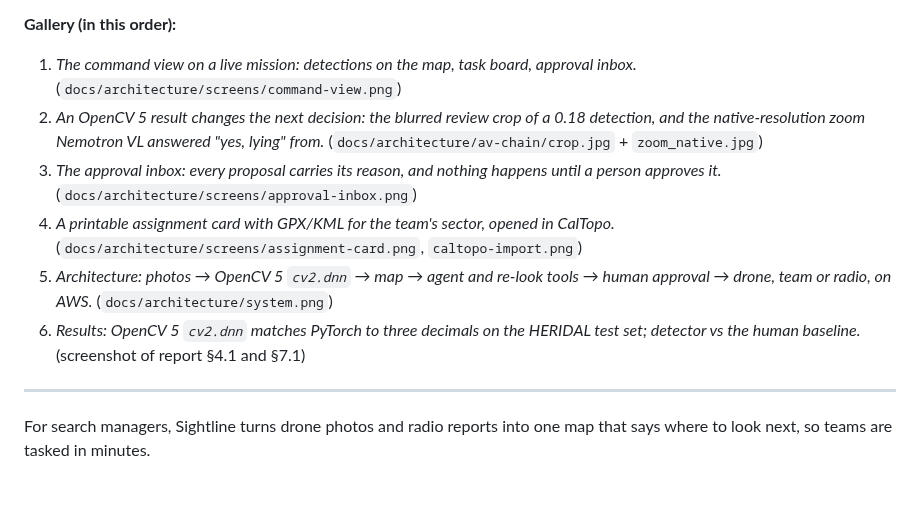
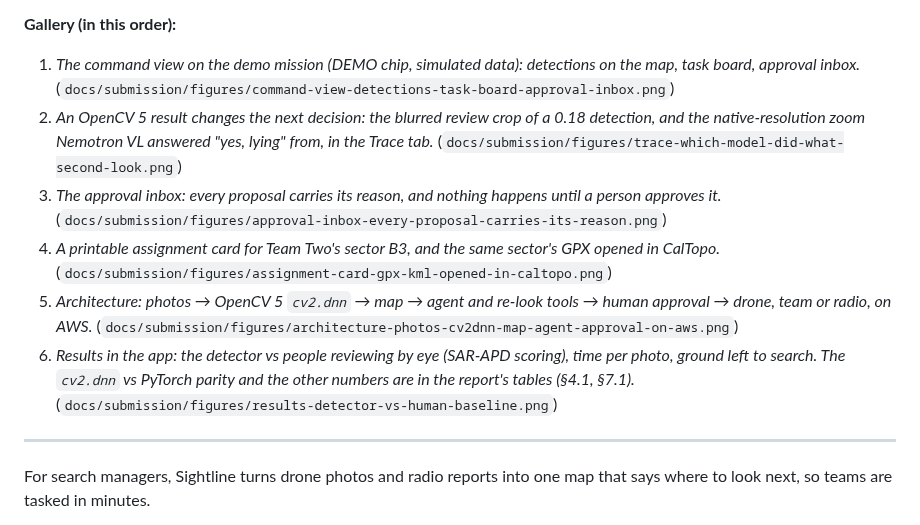
Before and after one commit to Drivera0/sightline, a Markdown page: docs/submission/DEVPOST_OPENCV.md, the part around the change. GitHub-like rendering; blank space fills up the shorter version.

```diff
--- a/docs/submission/DEVPOST_OPENCV.md
+++ b/docs/submission/DEVPOST_OPENCV.md
@@ -26,12 +26,12 @@ Production: burn in captions; 1080p master; YouTube "Not for Kids"; no copyright
 
 **Gallery (in this order):**
 
-1. *The command view on a live mission: detections on the map, task board, approval inbox.* (`docs/architecture/screens/command-view.png`)
-2. *An OpenCV 5 result changes the next decision: the blurred review crop of a 0.18 detection, and the native-resolution zoom Nemotron VL answered "yes, lying" from.* (`docs/architecture/av-chain/crop.jpg` + `zoom_native.jpg`)
-3. *The approval inbox: every proposal carries its reason, and nothing happens until a person approves it.* (`docs/architecture/screens/approval-inbox.png`)
-4. *A printable assignment card with GPX/KML for the team's sector, opened in CalTopo.* (`docs/architecture/screens/assignment-card.png`, `caltopo-import.png`)
-5. *Architecture: photos → OpenCV 5 `cv2.dnn` → map → agent and re-look tools → human approval → drone, team or radio, on AWS.* (`docs/architecture/system.png`)
-6. *Results: OpenCV 5 `cv2.dnn` matches PyTorch to three decimals on the HERIDAL test set; detector vs the human baseline.* (screenshot of report §4.1 and §7.1)
+1. *The command view on the demo mission (DEMO chip, simulated data): detections on the map, task board, approval inbox.* (`docs/submission/figures/command-view-detections-task-board-approval-inbox.png`)
+2. *An OpenCV 5 result changes the next decision: the blurred review crop of a 0.18 detection, and the native-resolution zoom Nemotron VL answered "yes, lying" from, in the Trace tab.* (`docs/submission/figures/trace-which-model-did-what-second-look.png`)
+3. *The approval inbox: every proposal carries its reason, and nothing happens until a person approves it.* (`docs/submission/figures/approval-inbox-every-proposal-carries-its-reason.png`)
+4. *A printable assignment card for Team Two's sector B3, and the same sector's GPX opened in CalTopo.* (`docs/submission/figures/assignment-card-gpx-kml-opened-in-caltopo.png`)
+5. *Architecture: photos → OpenCV 5 `cv2.dnn` → map → agent and re-look tools → human approval → drone, team or radio, on AWS.* (`docs/submission/figures/architecture-photos-cv2dnn-map-agent-approval-on-aws.png`)
+6. *Results in the app: the detector vs people reviewing by eye (SAR-APD scoring), time per photo, ground left to search. The `cv2.dnn` vs PyTorch parity and the other numbers are in the report's tables (§4.1, §7.1).* (`docs/submission/figures/results-detector-vs-human-baseline.png`)
 
 ---
 
```
Also changed, not shown: docs/submission/DEVPOST_NEBIUS.md (+6 -6 lines), docs/submission/figures/assignment-card-gpx-kml-opened-in-caltopo.png, 2 other files.
